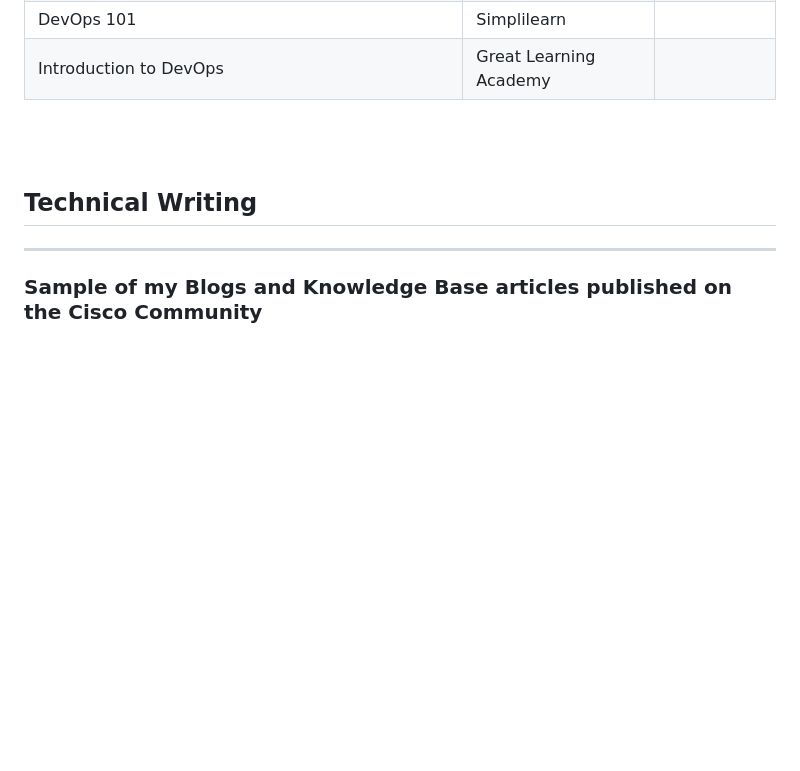
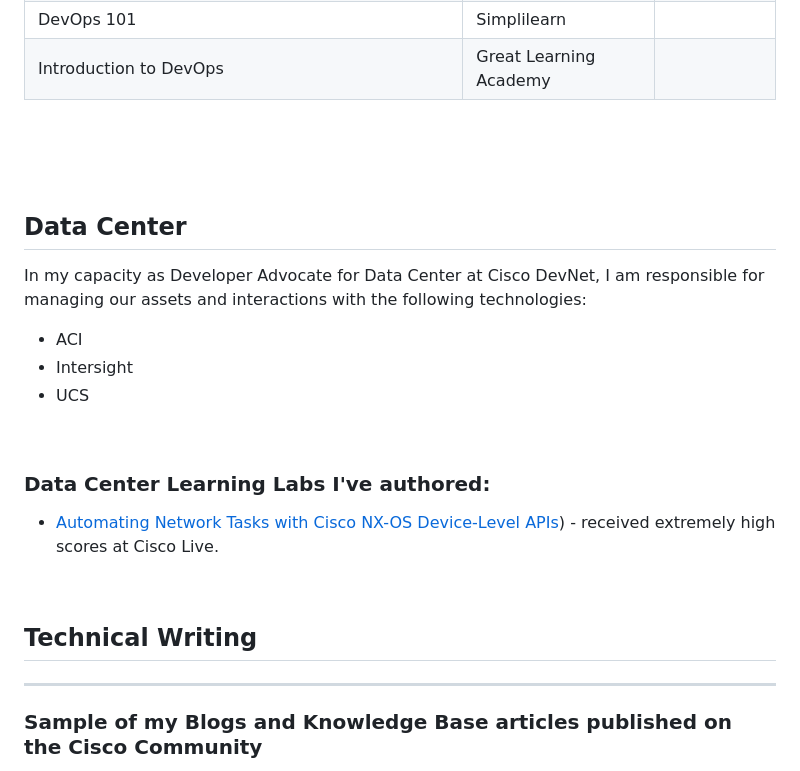
Before and after one commit to xanderstevenson/xanderstevenson.github.io, a Markdown page: README.md, the part around the change. Rendered like a GitHub page; blank space fills up the shorter version.

```diff
--- a/README.md
+++ b/README.md
@@ -82,6 +82,23 @@ I've made it a priority to study AI and ML and apply it as needed to my work and
 <br>
 <br>
 
+<br>
+
+## Data Center
+
+In my capacity as Developer Advocate for Data Center at Cisco DevNet, I am responsible for managing our assets and interactions with the following technologies:
+
+- ACI
+- Intersight
+- UCS
+
+<br>
+
+### Data Center Learning Labs I've authored:
+
+- [Automating Network Tasks with Cisco NX-OS Device-Level APIs](https://developer.cisco.com/learning/labs/dne-dci-nxos-device-level-apis/introduction/)) - received extremely high scores at Cisco Live.
+
+<br>
 
 
 ## Technical Writing
```
